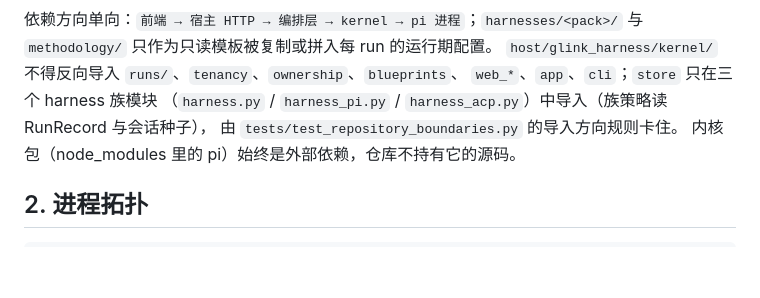
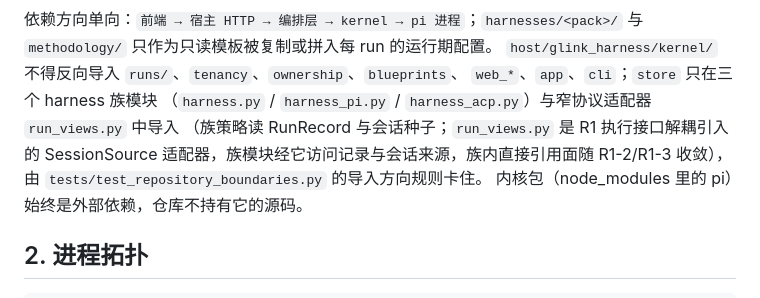
Before and after one commit to coldxiangyu163/glink-harness, a Markdown page: docs/architecture.md, the part around the change. Rendered like a GitHub page; blank space fills up the shorter version.

Commit message:
docs: 同步 §1 store 导入面表述（R1-1 评审 SHOULD）
run_views.py 作为 SessionSource 适配器成为 kernel 内第 4 个导入 store 的
模块；说明其过渡性质（族内直接引用面随 R1-2/R1-3 收敛）。

Co-Authored-By: Claude Code <noreply@anthropic.com>

```diff
--- a/docs/architecture.md
+++ b/docs/architecture.md
@@ -89,7 +89,9 @@ dsh/codex/opencode 经 stdio JSON-RPC 桥接。开源 harness 名单与包机制
 依赖方向单向：`前端 → 宿主 HTTP → 编排层 → kernel → pi 进程`；`harnesses/<pack>/` 与 `methodology/` 只作为只读模板被复制或拼入每 run 的运行期配置。
 `host/glink_harness/kernel/` 不得反向导入 `runs/`、`tenancy`、`ownership`、`blueprints`、
 `web_*`、`app`、`cli`；`store` 只在三个 harness 族模块
-（`harness.py` / `harness_pi.py` / `harness_acp.py`）中导入（族策略读 RunRecord 与会话种子），
+（`harness.py` / `harness_pi.py` / `harness_acp.py`）与窄协议适配器 `run_views.py` 中导入
+（族策略读 RunRecord 与会话种子；`run_views.py` 是 R1 执行接口解耦引入的 SessionSource
+适配器，族模块经它访问记录与会话来源，族内直接引用面随 R1-2/R1-3 收敛），
 由 `tests/test_repository_boundaries.py` 的导入方向规则卡住。
 内核包（node_modules 里的 pi）始终是外部依赖，仓库不持有它的源码。
 
```
